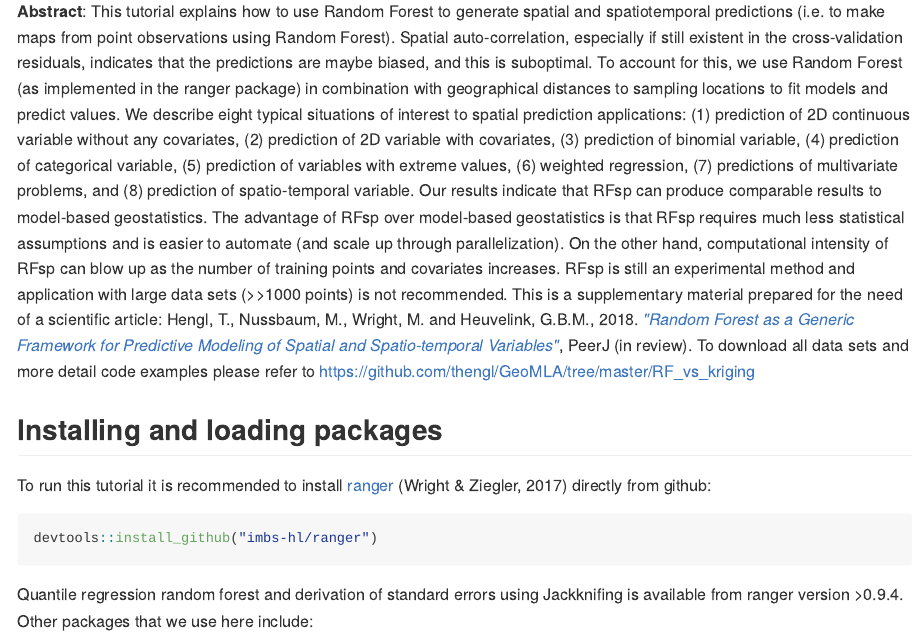
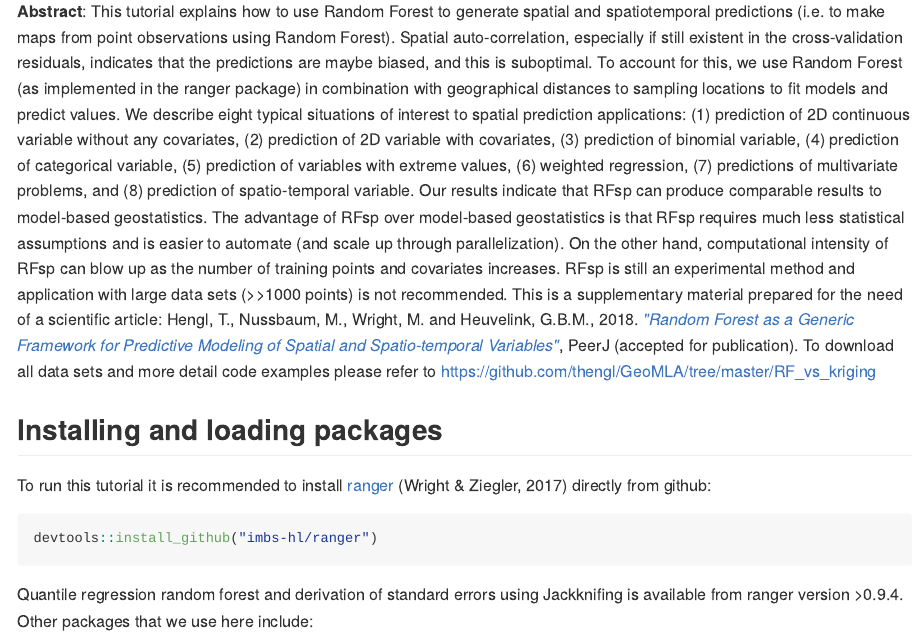
Before and after one commit to thengl/GeoMLA, an R Markdown document (README.Rmd): the page in a window 1100 px wide, from 590 px down. The pictures show the output file README.md that the author committed with the source, drawn offline in the style of GitHub; long lines of code are wrapped.

Commit message:
paper now accepted for pub

```diff
--- a/README.Rmd
+++ b/README.Rmd
@@ -21,7 +21,7 @@ ___
 
 ___
 
-**Abstract**: This tutorial explains how to use Random Forest to generate spatial and spatiotemporal predictions (i.e. to make maps from point observations using Random Forest). Spatial auto-correlation, especially if still existent in the cross-validation residuals, indicates that the predictions are maybe biased, and this is suboptimal. To account for this, we use Random Forest (as implemented in the ranger package) in combination with geographical distances to sampling locations to fit models and predict values. We describe eight typical situations of interest to spatial prediction applications: (1) prediction of 2D continuous variable without any covariates, (2) prediction of 2D variable with covariates, (3) prediction of binomial variable, (4) prediction of categorical variable, (5) prediction of variables with extreme values, (6) weighted regression, (7) predictions of multivariate problems, and (8) prediction of spatio-temporal variable. Our results indicate that RFsp can produce comparable results to model-based geostatistics. The advantage of RFsp over model-based geostatistics is that RFsp requires much less statistical assumptions and is easier to automate (and scale up through parallelization). On the other hand, computational intensity of RFsp can blow up as the number of training points and covariates increases. RFsp is still an experimental method and application with large data sets (>>1000 points) is not recommended. This is a supplementary material prepared for the need of a scientific article: Hengl, T., Nussbaum, M., Wright, M. and Heuvelink, G.B.M., 2018. [_"Random Forest as a Generic Framework for Predictive Modeling of Spatial and Spatio-temporal Variables"_](https://peerj.com/preprints/26693/), PeerJ (in review). To download all data sets and more detail code examples please refer to https://github.com/thengl/GeoMLA/tree/master/RF_vs_kriging
+**Abstract**: This tutorial explains how to use Random Forest to generate spatial and spatiotemporal predictions (i.e. to make maps from point observations using Random Forest). Spatial auto-correlation, especially if still existent in the cross-validation residuals, indicates that the predictions are maybe biased, and this is suboptimal. To account for this, we use Random Forest (as implemented in the ranger package) in combination with geographical distances to sampling locations to fit models and predict values. We describe eight typical situations of interest to spatial prediction applications: (1) prediction of 2D continuous variable without any covariates, (2) prediction of 2D variable with covariates, (3) prediction of binomial variable, (4) prediction of categorical variable, (5) prediction of variables with extreme values, (6) weighted regression, (7) predictions of multivariate problems, and (8) prediction of spatio-temporal variable. Our results indicate that RFsp can produce comparable results to model-based geostatistics. The advantage of RFsp over model-based geostatistics is that RFsp requires much less statistical assumptions and is easier to automate (and scale up through parallelization). On the other hand, computational intensity of RFsp can blow up as the number of training points and covariates increases. RFsp is still an experimental method and application with large data sets (>>1000 points) is not recommended. This is a supplementary material prepared for the need of a scientific article: Hengl, T., Nussbaum, M., Wright, M. and Heuvelink, G.B.M., 2018. [_"Random Forest as a Generic Framework for Predictive Modeling of Spatial and Spatio-temporal Variables"_](https://peerj.com/preprints/26693/), PeerJ (accepted for publication). To download all data sets and more detail code examples please refer to https://github.com/thengl/GeoMLA/tree/master/RF_vs_kriging
 
 ## Installing and loading packages
 
```
Also changed, not shown: README.md, 1 other file.
